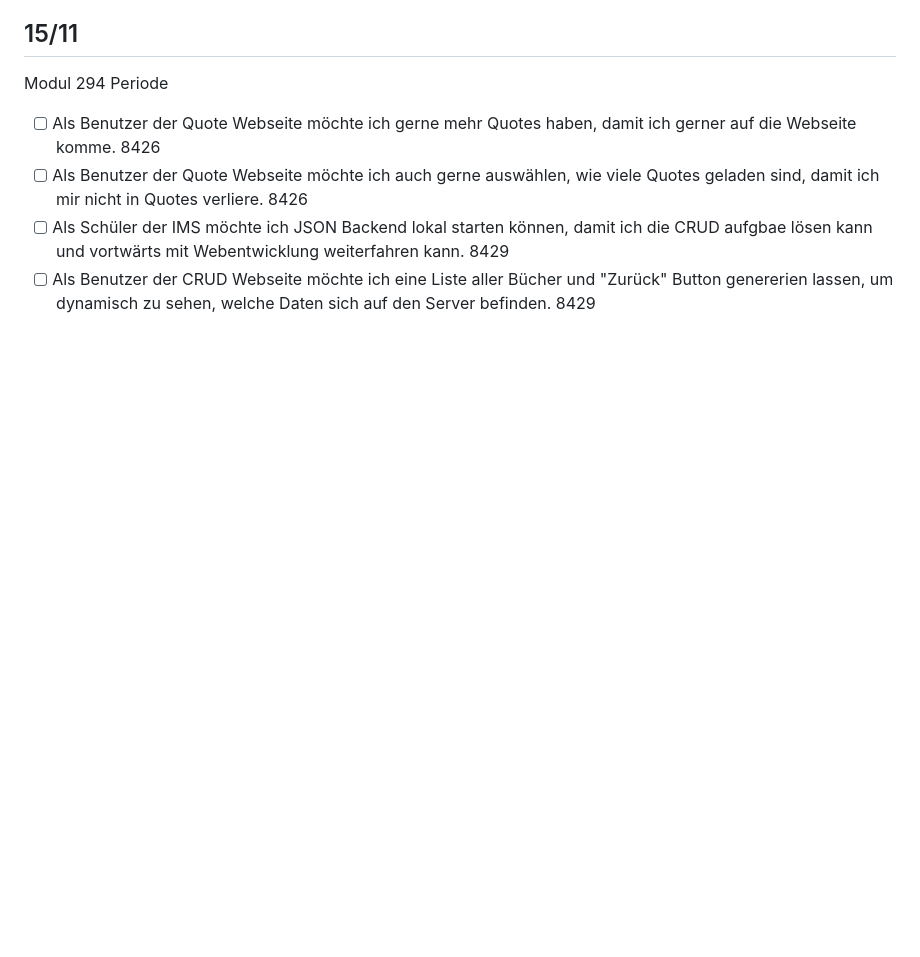
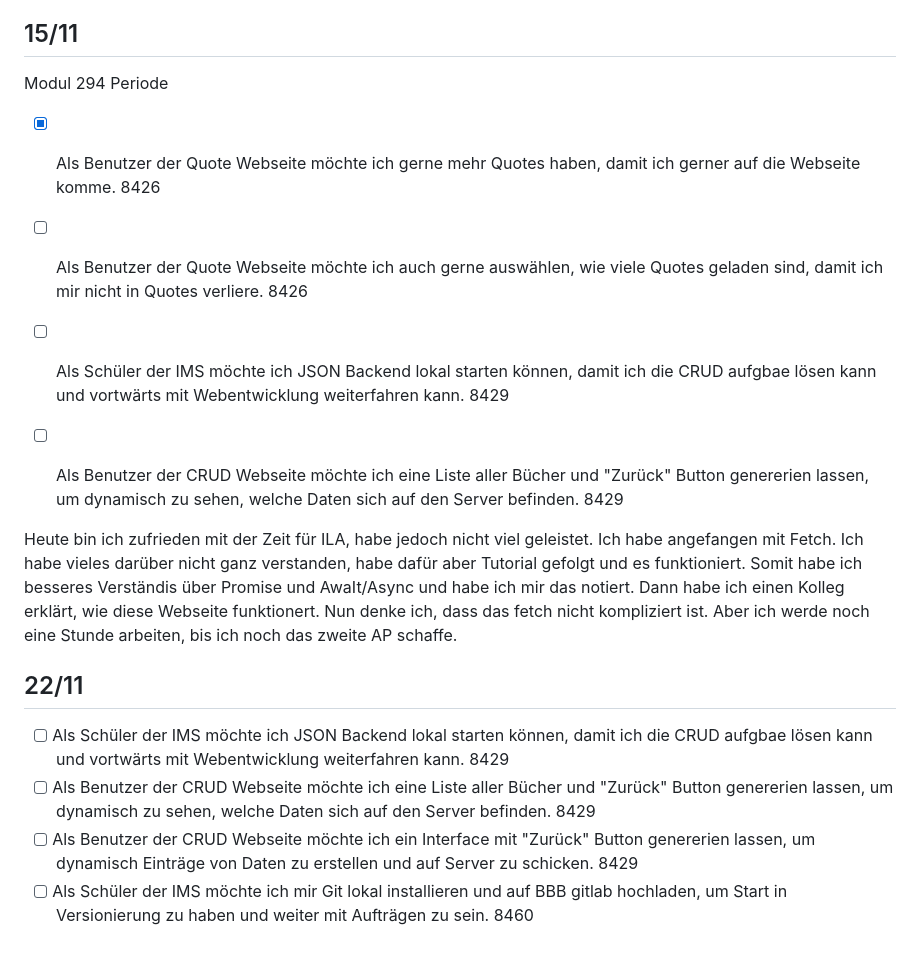
Before and after one commit to sleepz103/Lern-Periode-7, a Markdown page: README.md, the part around the change. Rendered like a GitHub page; blank space fills up the shorter version.

```diff
--- a/README.md
+++ b/README.md
@@ -45,7 +45,20 @@ Heute habe ich die Entschlüsselung Webseite auf Nutzbaren Stand gebracht. Zuers
 
 Modul 294 Periode
 
-- [ ] Als Benutzer der Quote Webseite möchte ich gerne mehr Quotes haben, damit ich gerner auf die Webseite komme. 8426
+- [x] Als Benutzer der Quote Webseite möchte ich gerne mehr Quotes haben, damit ich gerner auf die Webseite komme. 8426
 - [ ] Als Benutzer der Quote Webseite möchte ich auch gerne auswählen, wie viele Quotes geladen sind, damit ich mir nicht in Quotes verliere. 8426
 - [ ] Als Schüler der IMS möchte ich JSON Backend lokal starten können, damit ich die CRUD aufgbae lösen kann und vortwärts mit Webentwicklung weiterfahren kann. 8429
 - [ ] Als Benutzer der CRUD Webseite möchte ich eine Liste aller Bücher und "Zurück" Button genererien lassen, um dynamisch zu sehen, welche Daten sich auf den Server befinden.  8429
+
+
+
+Heute bin ich zufrieden mit der Zeit für ILA, habe jedoch nicht viel geleistet. Ich habe angefangen mit Fetch. Ich habe vieles darüber nicht ganz verstanden, habe dafür aber Tutorial gefolgt und es funktioniert. Somit habe ich besseres Verständis über Promise und AwaIt/Async und habe ich mir das notiert. Dann habe ich einen Kolleg erklärt, wie diese Webseite funktionert. Nun denke ich, dass das fetch nicht kompliziert ist. Aber ich werde noch eine Stunde arbeiten, bis ich noch das zweite AP schaffe.
+
+
+
+## 22/11
+
+- [ ] Als Schüler der IMS möchte ich JSON Backend lokal starten können, damit ich die CRUD aufgbae lösen kann und vortwärts mit Webentwicklung weiterfahren kann. 8429
+- [ ] Als Benutzer der CRUD Webseite möchte ich eine Liste aller Bücher und "Zurück" Button genererien lassen, um dynamisch zu sehen, welche Daten sich auf den Server befinden. 8429
+- [ ] Als Benutzer der CRUD Webseite möchte ich ein Interface mit "Zurück" Button genererien lassen, um dynamisch Einträge von Daten zu erstellen und auf Server zu schicken. 8429
+- [ ] Als Schüler der IMS möchte ich mir Git lokal installieren und auf BBB gitlab hochladen, um Start in Versionierung zu haben und weiter mit Aufträgen zu sein. 8460
```
